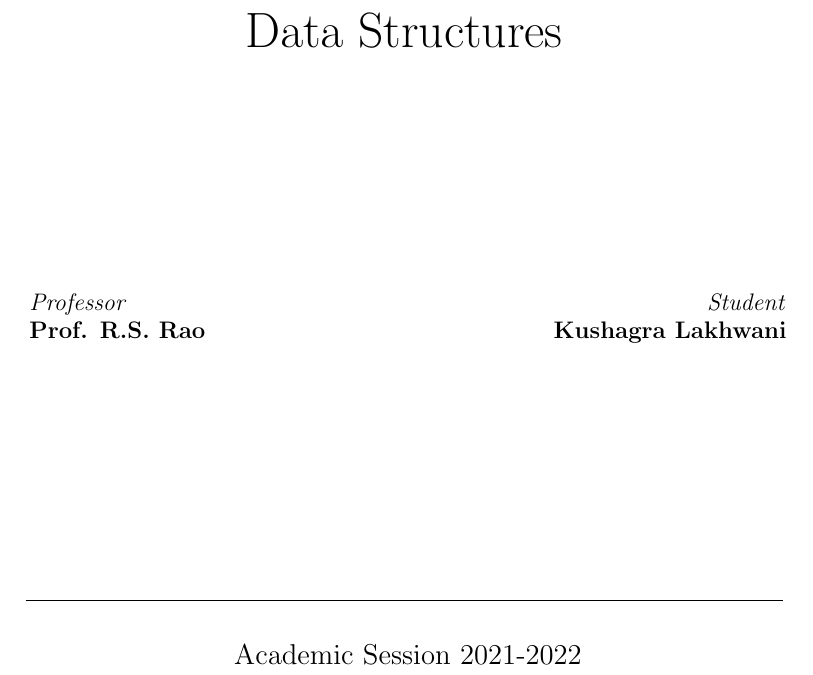
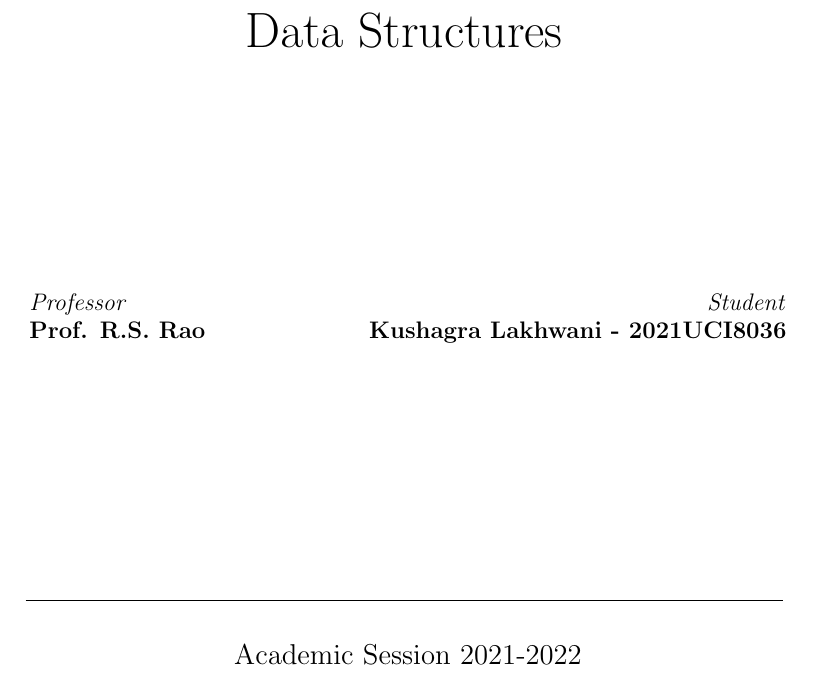
Before and after one commit to KorigamiK/CSE-Works, a LaTeX problem sheet (Semester 2/Data Structures/main.tex, which reads Semester 2/Data Structures/macros.tex): part of page 1 of 35, cut so that both start at the same text. Compiled offline with pdfLaTeX.

Commit message:
add roll number

```diff
--- a/Semester 2/Data Structures/macros.tex
+++ b/Semester 2/Data Structures/macros.tex
@@ -2,4 +2,4 @@
 \newcommand{\esame}{Lab Practical File}
 \newcommand{\titolo}{Data Structures}
 \newcommand{\prof}{R.S. Rao}
-\newcommand{\studente}{Kushagra Lakhwani}
+\newcommand{\studente}{Kushagra Lakhwani - 2021UCI8036}
```
Also changed, not shown: Semester 2/Data Structures/main.pdf.
